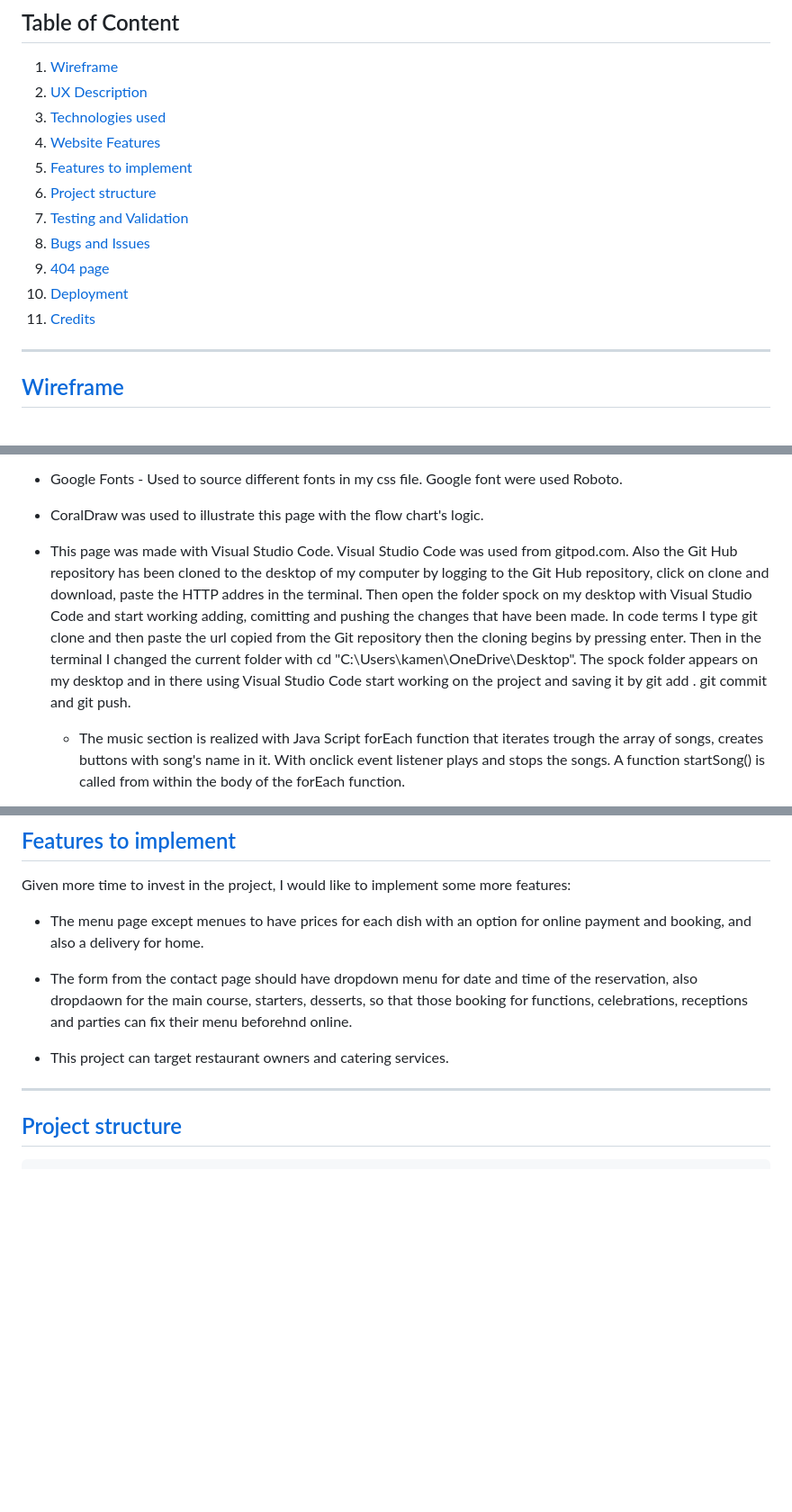
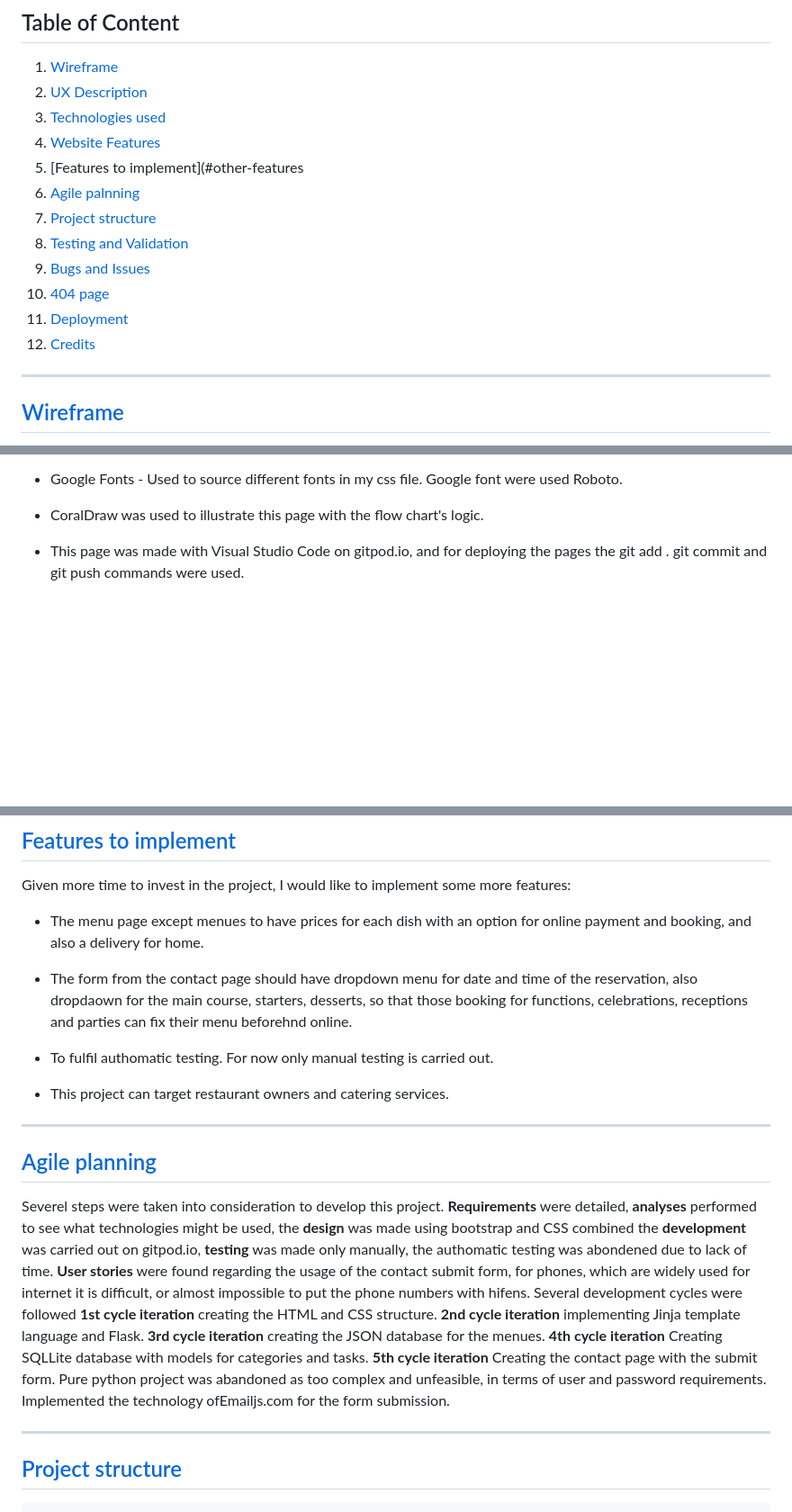
Before and after one commit to kamenco/dines, a Markdown page: README.md, 3 parts joined by grey strips. Shown at 90% size. GitHub-like rendering; blank space fills up the shorter version.

Commit message:
Update README.md
README file updated with the agile planning.

```diff
--- a/README.md
+++ b/README.md
@@ -15,13 +15,14 @@
 2. [UX Description](#ux-description)
 3. [Technologies used](#technologies-used)
 4. [Website Features](#website-features)
-5. [Features to implement](#other-features)
-6. [Project structure](#project-structure)
-7. [Testing and Validation](#testing-and-validation)
-8. [Bugs and Issues](#bugs-and-issues)
-9. [404 page](#notfound-page)
-10. [Deployment](#deployment)
-11. [Credits](#credits)
+5. [Features to implement](#other-features
+6. [Agile palnning](#agile-planning)
+7. [Project structure](#project-structure)
+8. [Testing and Validation](#testing-and-validation)
+9. [Bugs and Issues](#bugs-and-issues)
+10. [404 page](#notfound-page)
+11. [Deployment](#deployment)
+12. [Credits](#credits)
 
 ---
 
@@ -64,8 +65,6 @@ The delete_task, add_task, update_task routes are used to correctly handle POST
 - Favicon.io - Used to source my favicon icons for my website.
 - Google Fonts - Used to source different fonts in my css file. Google font were used Roboto.
 - CoralDraw was used to illustrate this page with the flow chart's logic.
-- This page was made with Visual Studio Code. Visual Studio Code was used from gitpod.com. Also the Git Hub repository has been cloned to the desktop of my computer by logging to the Git Hub repository, click on clone and download, paste the HTTP addres in the terminal. Then open the folder spock on my desktop with Visual Studio Code and start working adding, comitting and pushing the changes that have been made. In code terms I type git clone and then paste the url copied from the Git repository then the cloning begins by pressing enter. Then in the terminal I changed the current folder with
-     cd "C:\Users\kamen\OneDrive\Desktop". The spock folder appears on my desktop and in there using Visual Studio Code start working on the project and saving it by
-     git add . git commit and git push.
-  - The music section is realized with Java Script forEach function that iterates trough the array of songs, creates buttons with song's name in it. With  onclick event listener plays and stops the songs. A function startSong() is called from within the body of the forEach function.
+- This page was made with Visual Studio Code on gitpod.io, and for deploying the pages the
+git add . git commit and git push commands were used.
 
@@ -92,10 +88,17 @@ Given more time to invest in the project, I would like to implement some more fe
 - The menu page except menues to have prices for each dish with an option for online payment and booking, and also a delivery for home.
 
 - The form from the contact page should have dropdown menu for date and time of the reservation, also dropdaown for the main course, starters, desserts, so that those booking for functions, celebrations, receptions and parties can fix their menu beforehnd online.
-
+- To fulfil authomatic testing. For now only manual testing is carried out.
 - This project can target restaurant owners and catering services.
 
  ---
+
+## [Agile planning](#agile-planning)
+
+Severel steps were taken into consideration to develop this project. **Requirements** were detailed, **analyses** performed to see what technologies might be used, the **design** was made using bootstrap and CSS combined the **development** was carried out on gitpod.io, **testing** was made only manually, the authomatic testing was abondened due to lack of time. **User stories** were found regarding the usage of the contact submit form, for phones, which are widely used for internet it is difficult, or almost impossible to put the phone numbers with hifens.
+Several development cycles were followed **1st cycle iteration** creating the HTML and CSS structure. **2nd cycle iteration** implementing Jinja template language and Flask. **3rd cycle iteration** creating the JSON database for the menues. **4th cycle iteration** Creating SQLLite database with models for categories and tasks. **5th cycle iteration** Creating the contact page with the submit form. Pure python project was abandoned as too complex and unfeasible, in terms of user and password requirements. Implemented the technology ofEmailjs.com for the form submission.
+
+---
 
  ## [Project structure](#project-structure)
 
```
Also changed, not shown: other parts of README.md (+4 -3 lines).
